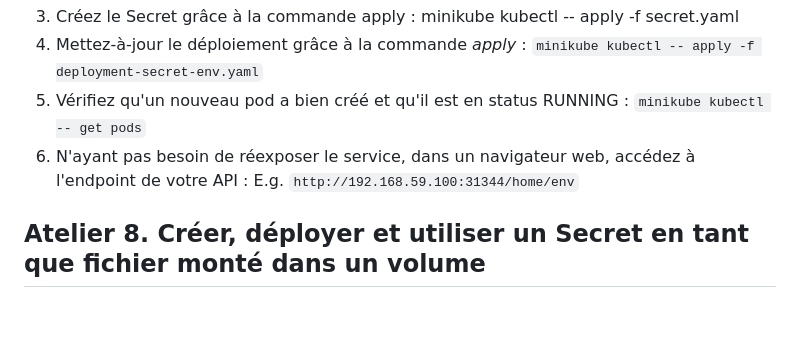
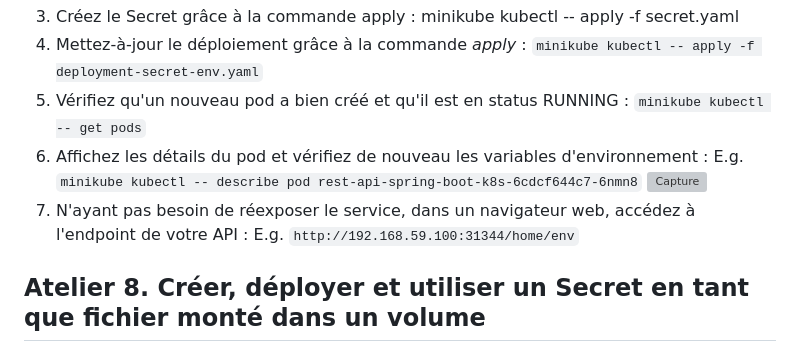
Before and after one commit to Cloud-Tutorials/Docker_Kubernetes, a Markdown page: Ateliers_K8s.md, the part around the change. GitHub-like rendering; blank space fills up the shorter version; grey boxes are pictures that could not be loaded.

````diff
--- a/Ateliers_K8s.md
+++ b/Ateliers_K8s.md
@@ -236,7 +236,9 @@ spec:
 3. Créez le Secret grâce à la commande apply : minikube kubectl -- apply -f secret.yaml
 4. Mettez-à-jour le déploiement grâce à la commande <i>apply</i> : ```minikube kubectl -- apply -f deployment-secret-env.yaml```
 5. Vérifiez qu'un nouveau pod a bien créé et qu'il est en status RUNNING : ```minikube kubectl -- get pods```
-6. N'ayant pas besoin de réexposer le service, dans un navigateur web, accédez à l'endpoint de votre API : E.g. ```http://192.168.59.100:31344/home/env```
+6. Affichez les détails du pod et vérifiez de nouveau les variables d'environnement : E.g. ```minikube kubectl -- describe pod rest-api-spring-boot-k8s-6cdcf644c7-6nmn8```
+![Capture](https://github.com/user-attachments/assets/b360db81-90a8-403c-b594-45345292365d)
+7. N'ayant pas besoin de réexposer le service, dans un navigateur web, accédez à l'endpoint de votre API : E.g. ```http://192.168.59.100:31344/home/env```
 
 ## Atelier 8. Créer, déployer et utiliser un Secret en tant que fichier monté dans un volume
 1. Sur IntelliJ, à la racine de votre projet (au même niveau que le pom.xml), créez un fichier vide appelé deployment-secret-file.yaml
````
